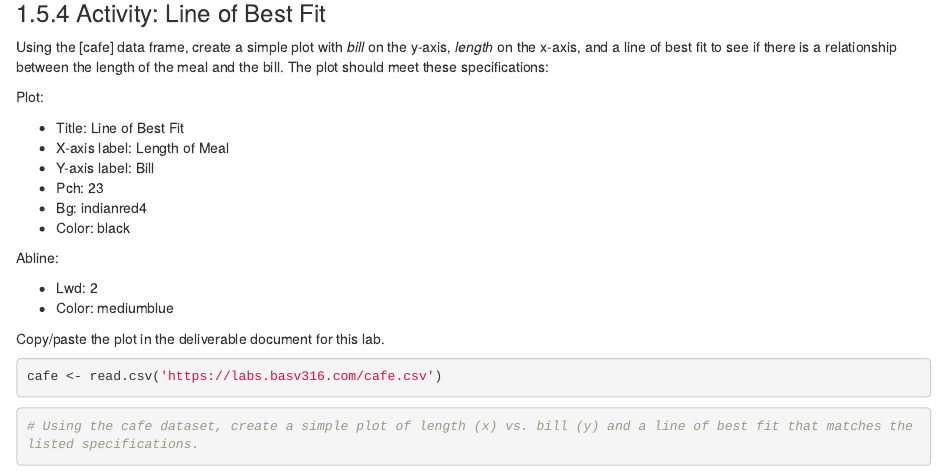
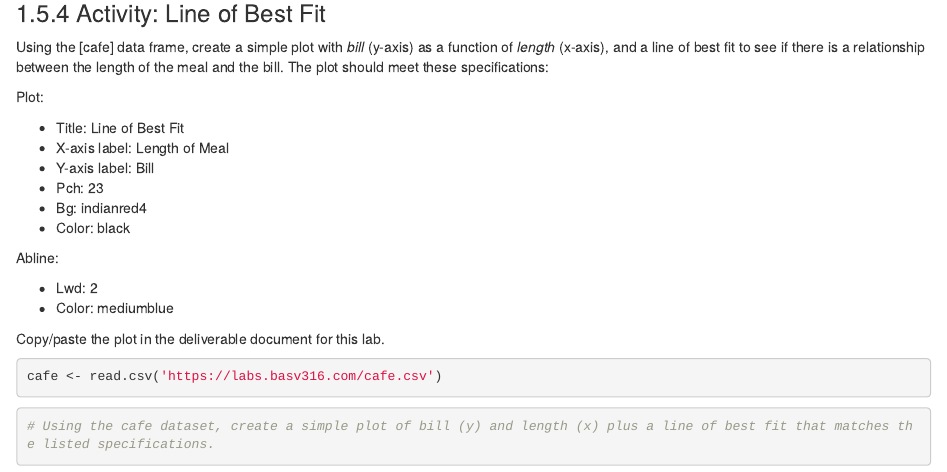
Before and after one commit to grself/BASV316_Lab_Manual, an R Markdown document (090_viz_data.Rmd): the page in a window 1100 px wide, from 5280 px down. Rendered offline with R 4.5, knitr and Pandoc, with nearby package versions; drawn as R Markdown's standard HTML page in place of the format the file asks for; some code elsewhere in the file could not run offline.

Commit message:
Minor tweaks on three pages.

````diff
--- a/090_viz_data.Rmd
+++ b/090_viz_data.Rmd
@@ -848,7 +848,7 @@ success_msg("Perfect! A scatterplot is one of the most common graphs used in res
 
 ### Activity: Line of Best Fit
 
-Using the [cafe] data frame, create a simple plot with _bill_ on the y-axis, _length_ on the x-axis, and a line of best fit to see if there is a relationship between the length of the meal and the bill. The plot should meet these specifications:
+Using the [cafe] data frame, create a simple plot with _bill_ (y-axis) as a function of _length_ (x-axis), and a line of best fit to see if there is a relationship between the length of the meal and the bill. The plot should meet these specifications:
 
 Plot:
 
@@ -874,7 +874,7 @@ cafe <- read.csv('https://labs.basv316.com/cafe.csv')
 ```
 
 ```{r 090.44, ex="act090.04", type="sample-code"}
-# Using the cafe dataset, create a simple plot of length (x) vs. bill (y) and a line of best fit that matches the listed specifications.
+# Using the cafe dataset, create a simple plot of bill (y) and length (x) plus a line of best fit that matches the listed specifications.
 
 
 
````
Also changed, not shown: 040_boxplot.Rmd (+0 -2 lines), 070_viz_freq.Rmd (+2 -0 lines).
